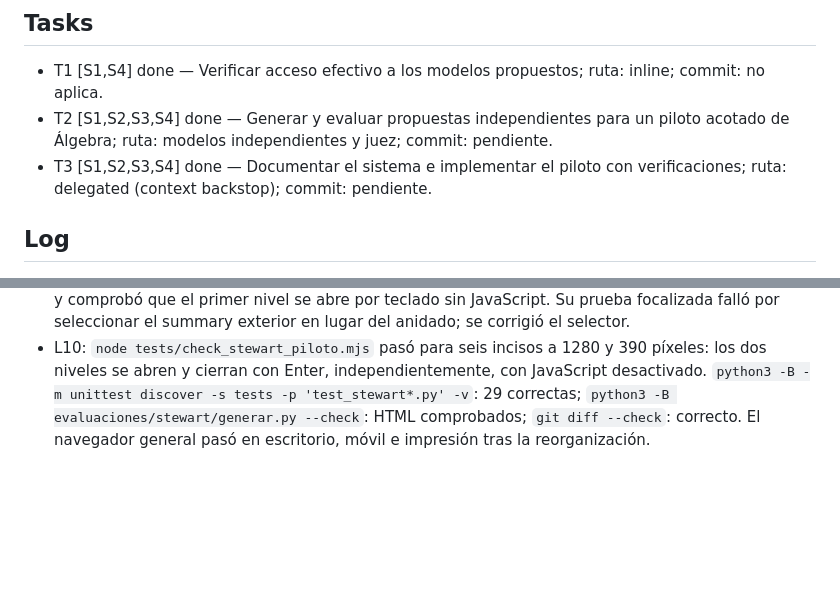
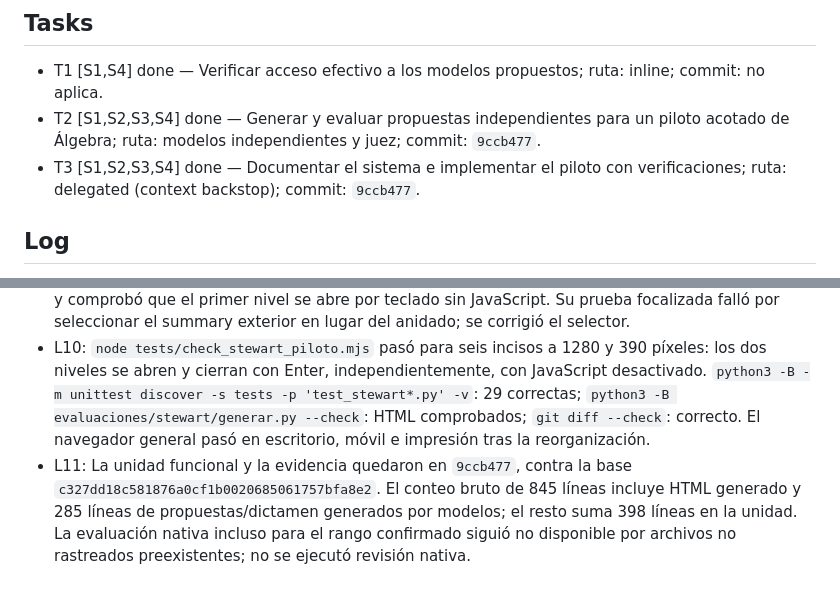
Before and after one commit to Teksi75/clases-analisis-matematico, a Markdown page: odd/tasks/piloto-explicaciones-stewart.md, 2 parts joined by grey strips. Drawn GitHub-style; blank space fills up the shorter version.

Commit message:
docs(stewart): record pilot verification

```diff
--- a/odd/tasks/piloto-explicaciones-stewart.md
+++ b/odd/tasks/piloto-explicaciones-stewart.md
@@ -12,8 +12,8 @@ Rama prevista: `odd/piloto-explicaciones-stewart`; previsión inicial: menos de
 ## Tasks
 
 - T1 [S1,S4] done — Verificar acceso efectivo a los modelos propuestos; ruta: inline; commit: no aplica.
-- T2 [S1,S2,S3,S4] done — Generar y evaluar propuestas independientes para un piloto acotado de Álgebra; ruta: modelos independientes y juez; commit: pendiente.
-- T3 [S1,S2,S3,S4] done — Documentar el sistema e implementar el piloto con verificaciones; ruta: delegated (context backstop); commit: pendiente.
+- T2 [S1,S2,S3,S4] done — Generar y evaluar propuestas independientes para un piloto acotado de Álgebra; ruta: modelos independientes y juez; commit: `9ccb477`.
+- T3 [S1,S2,S3,S4] done — Documentar el sistema e implementar el piloto con verificaciones; ruta: delegated (context backstop); commit: `9ccb477`.
 
 ## Log
 
@@ -27,3 +27,4 @@ Rama prevista: `odd/piloto-explicaciones-stewart`; previsión inicial: menos de
 - L8: `node evaluaciones/stewart/check-browser.mjs` pasó con 0 fallas en escritorio, móvil e impresión. La comprobación adicional confirmó contenido inicialmente oculto, pero falló al intentar abrir el primer nivel con teclado.
 - L9: El agente reorganizó cada consigna inmediatamente antes de su control, observó RED y GREEN, y comprobó que el primer nivel se abre por teclado sin JavaScript. Su prueba focalizada falló por seleccionar el summary exterior en lugar del anidado; se corrigió el selector.
 - L10: `node tests/check_stewart_piloto.mjs` pasó para seis incisos a 1280 y 390 píxeles: los dos niveles se abren y cierran con Enter, independientemente, con JavaScript desactivado. `python3 -B -m unittest discover -s tests -p 'test_stewart*.py' -v`: 29 correctas; `python3 -B evaluaciones/stewart/generar.py --check`: HTML comprobados; `git diff --check`: correcto. El navegador general pasó en escritorio, móvil e impresión tras la reorganización.
+- L11: La unidad funcional y la evidencia quedaron en `9ccb477`, contra la base `c327dd18c581876a0cf1b0020685061757bfa8e2`. El conteo bruto de 845 líneas incluye HTML generado y 285 líneas de propuestas/dictamen generados por modelos; el resto suma 398 líneas en la unidad. La evaluación nativa incluso para el rango confirmado siguió no disponible por archivos no rastreados preexistentes; no se ejecutó revisión nativa.
```
